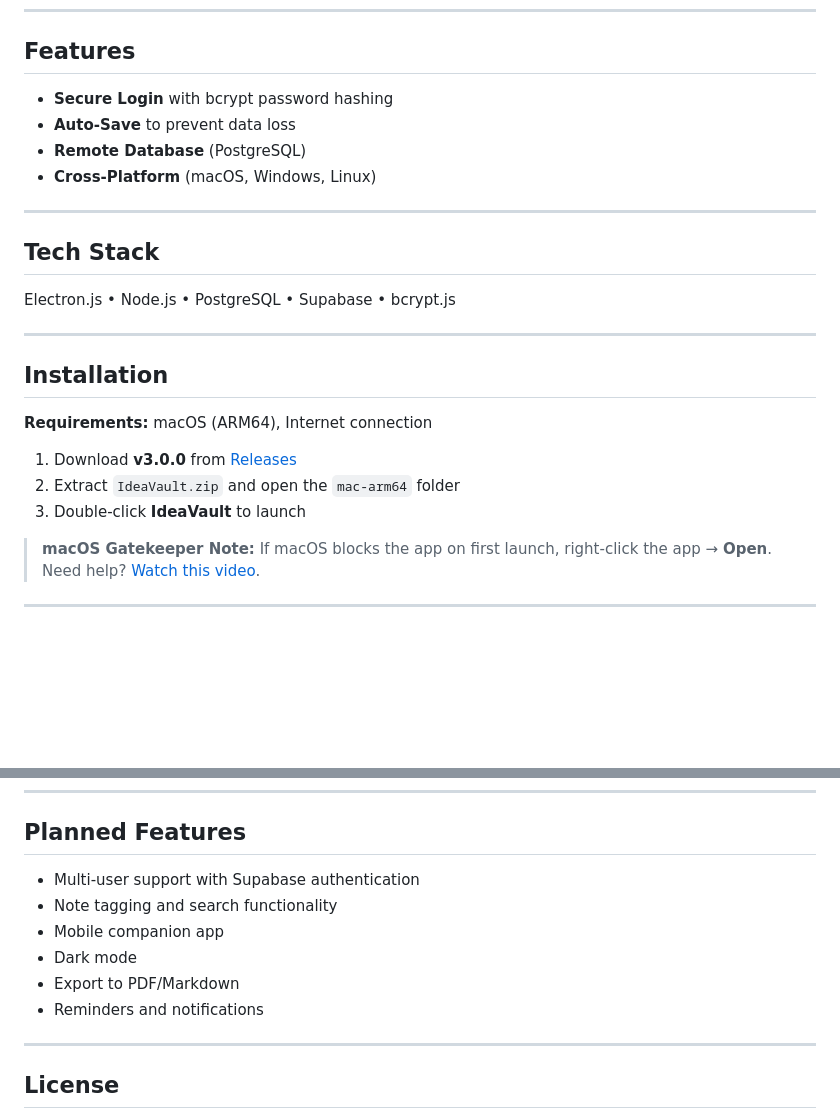
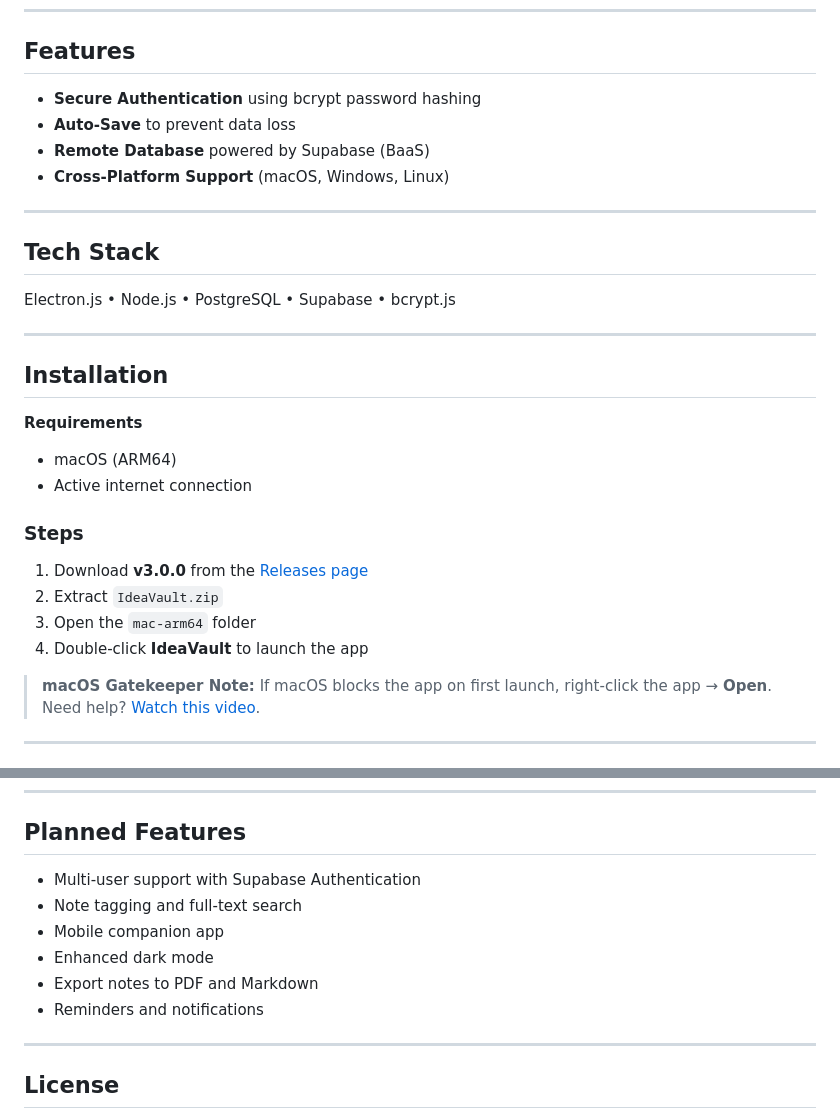
Before and after one commit to Lumb3/IdeaVault, a Markdown page: README.md, 2 parts joined by grey strips. Rendered like a GitHub page; blank space fills up the shorter version.

Commit message:
better readme

```diff
--- a/README.md
+++ b/README.md
@@ -8,10 +8,10 @@
 
 ## Features
 
-- **Secure Login** with bcrypt password hashing
-- **Auto-Save** to prevent data loss
-- **Remote Database** (PostgreSQL)
-- **Cross-Platform** (macOS, Windows, Linux)
+* **Secure Authentication** using bcrypt password hashing
+* **Auto-Save** to prevent data loss
+* **Remote Database** powered by Supabase (BaaS)
+* **Cross-Platform Support** (macOS, Windows, Linux)
 
 ---
 
@@ -23,11 +23,17 @@ Electron.js • Node.js • PostgreSQL • Supabase • bcrypt.js
 
 ## Installation
 
-**Requirements:** macOS (ARM64), Internet connection
+**Requirements**
 
-1. Download **v3.0.0** from [Releases](https://github.com/Lumb3/IdeaVault/releases/tag/second_release)
-2. Extract `IdeaVault.zip` and open the `mac-arm64` folder
-3. Double-click **IdeaVault** to launch
+* macOS (ARM64)
+* Active internet connection
+
+### Steps
+
+1. Download **v3.0.0** from the [Releases page](https://github.com/Lumb3/IdeaVault/releases/tag/beta_test)
+2. Extract `IdeaVault.zip`
+3. Open the `mac-arm64` folder
+4. Double-click **IdeaVault** to launch the app
 
 > **macOS Gatekeeper Note:**
 > If macOS blocks the app on first launch, right-click the app → **Open**.
@@ -98,12 +104,12 @@ All data is managed via **Supabase** with a PostgreSQL backend.
 
 ## Planned Features
 
-- Multi-user support with Supabase authentication
-- Note tagging and search functionality
-- Mobile companion app
-- Dark mode
-- Export to PDF/Markdown
-- Reminders and notifications
+* Multi-user support with Supabase Authentication
+* Note tagging and full-text search
+* Mobile companion app
+* Enhanced dark mode
+* Export notes to PDF and Markdown
+* Reminders and notifications
 
 ---
 
```
